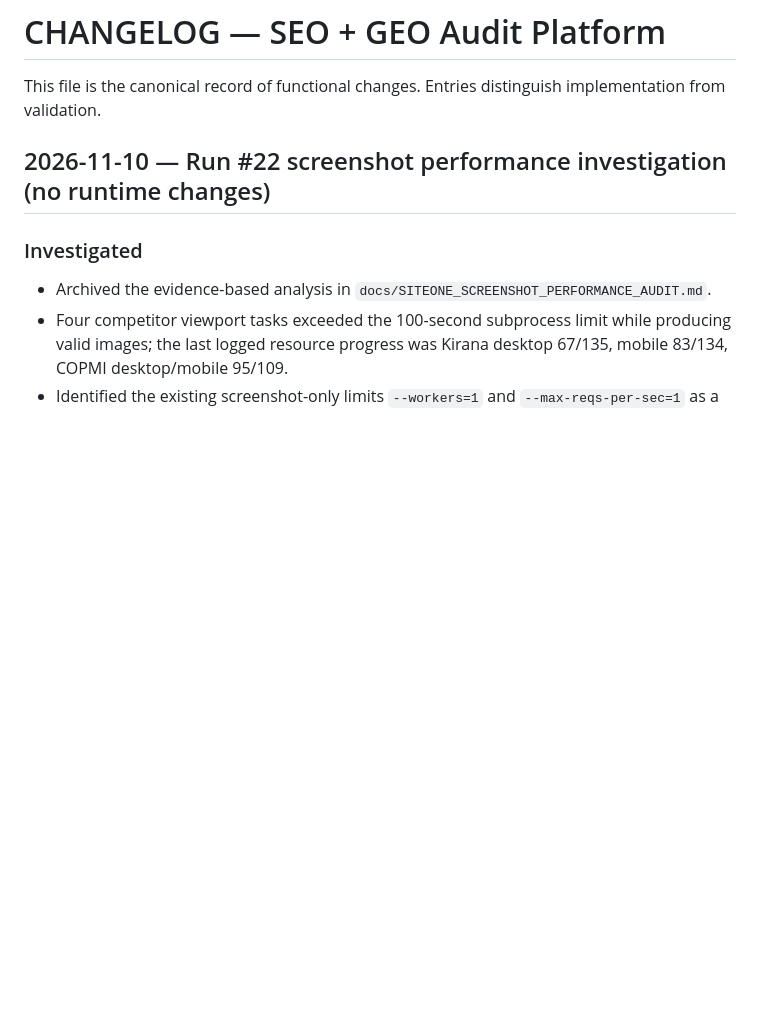
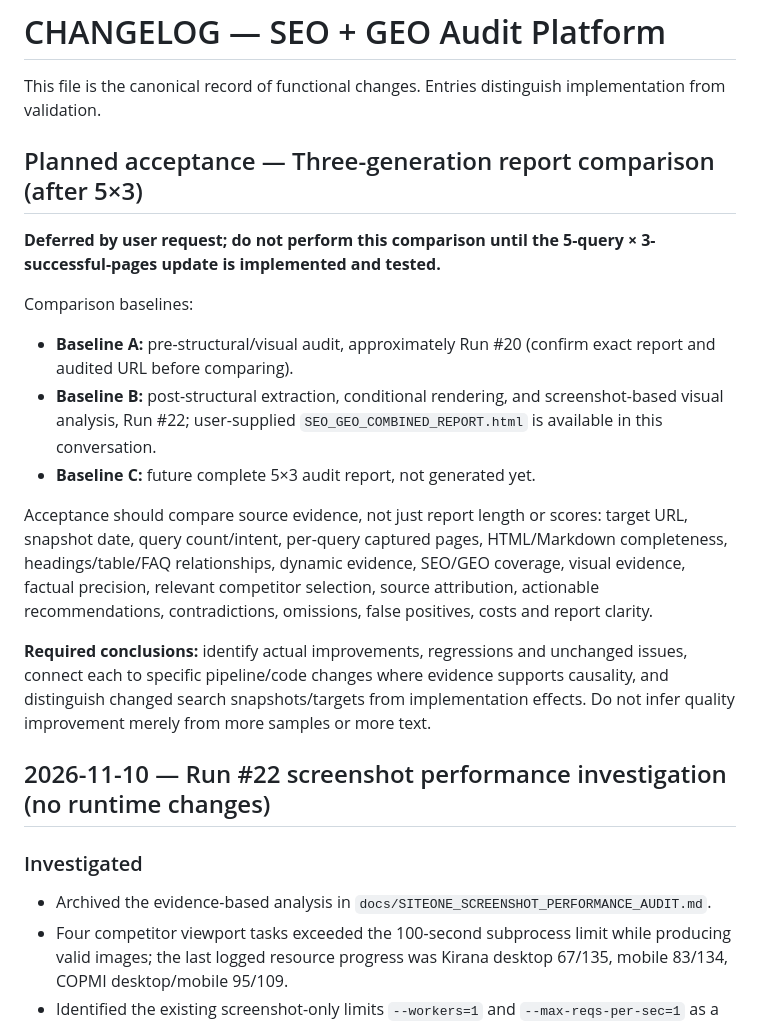
Before and after one commit to tbq1637-glitch/SEO-GEO-audit-platform, a Markdown page: CHANGELOG.md, the part around the change. Rendered like a GitHub page; blank space fills up the shorter version.

Commit message:
Record deferred three-generation SEO GEO report quality comparison acceptance criteria

```diff
--- a/CHANGELOG.md
+++ b/CHANGELOG.md
@@ -1,6 +1,19 @@
 # CHANGELOG — SEO + GEO Audit Platform
 
 This file is the canonical record of functional changes. Entries distinguish implementation from validation.
+
+## Planned acceptance — Three-generation report comparison (after 5×3)
+
+**Deferred by user request; do not perform this comparison until the 5-query × 3-successful-pages update is implemented and tested.**
+
+Comparison baselines:
+- **Baseline A:** pre-structural/visual audit, approximately Run #20 (confirm exact report and audited URL before comparing).
+- **Baseline B:** post-structural extraction, conditional rendering, and screenshot-based visual analysis, Run #22; user-supplied `SEO_GEO_COMBINED_REPORT.html` is available in this conversation.
+- **Baseline C:** future complete 5×3 audit report, not generated yet.
+
+Acceptance should compare source evidence, not just report length or scores: target URL, snapshot date, query count/intent, per-query captured pages, HTML/Markdown completeness, headings/table/FAQ relationships, dynamic evidence, SEO/GEO coverage, visual evidence, factual precision, relevant competitor selection, source attribution, actionable recommendations, contradictions, omissions, false positives, costs and report clarity.
+
+**Required conclusions:** identify actual improvements, regressions and unchanged issues, connect each to specific pipeline/code changes where evidence supports causality, and distinguish changed search snapshots/targets from implementation effects. Do not infer quality improvement merely from more samples or more text.
 
 ## 2026-11-10 — Run #22 screenshot performance investigation (no runtime changes)
 
```
